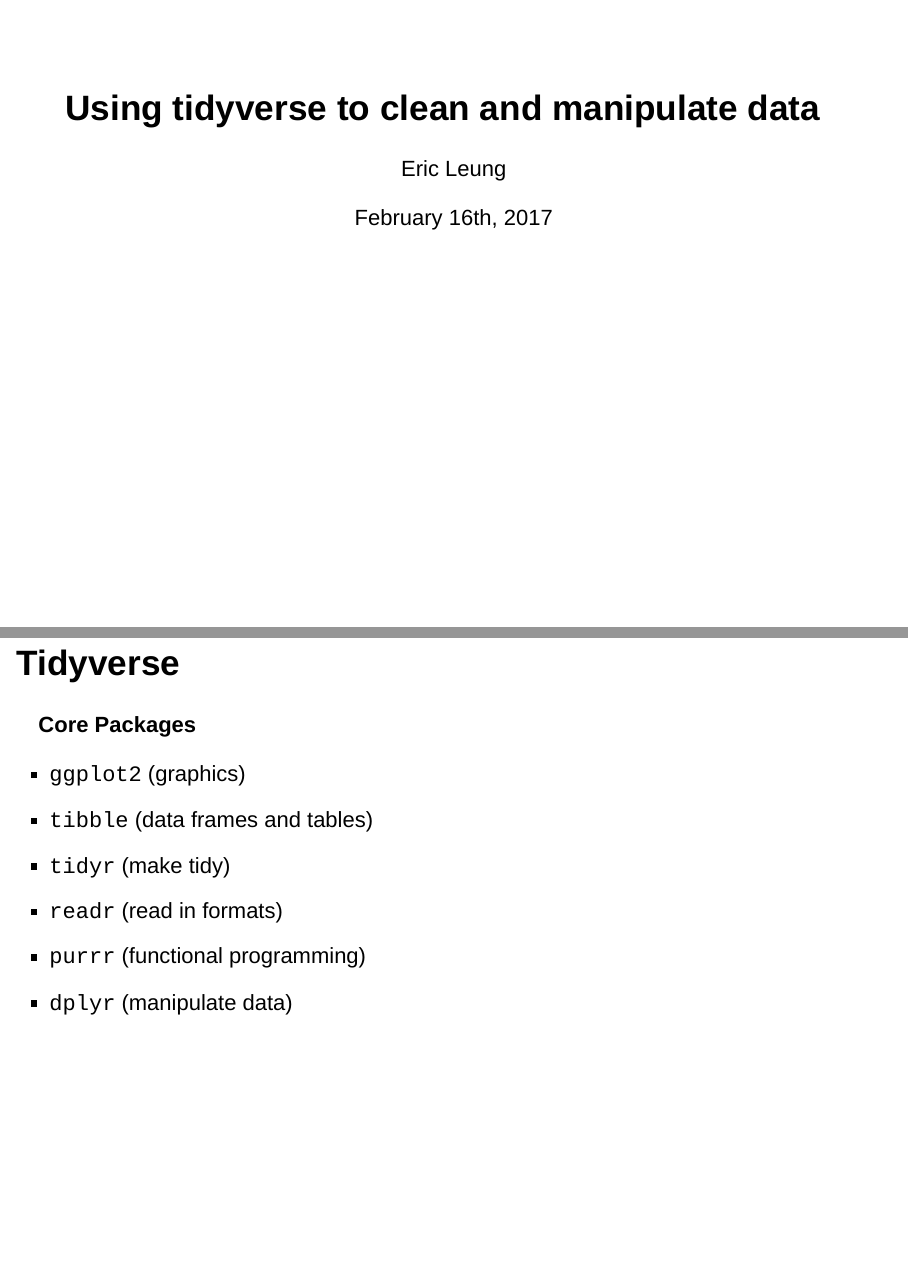
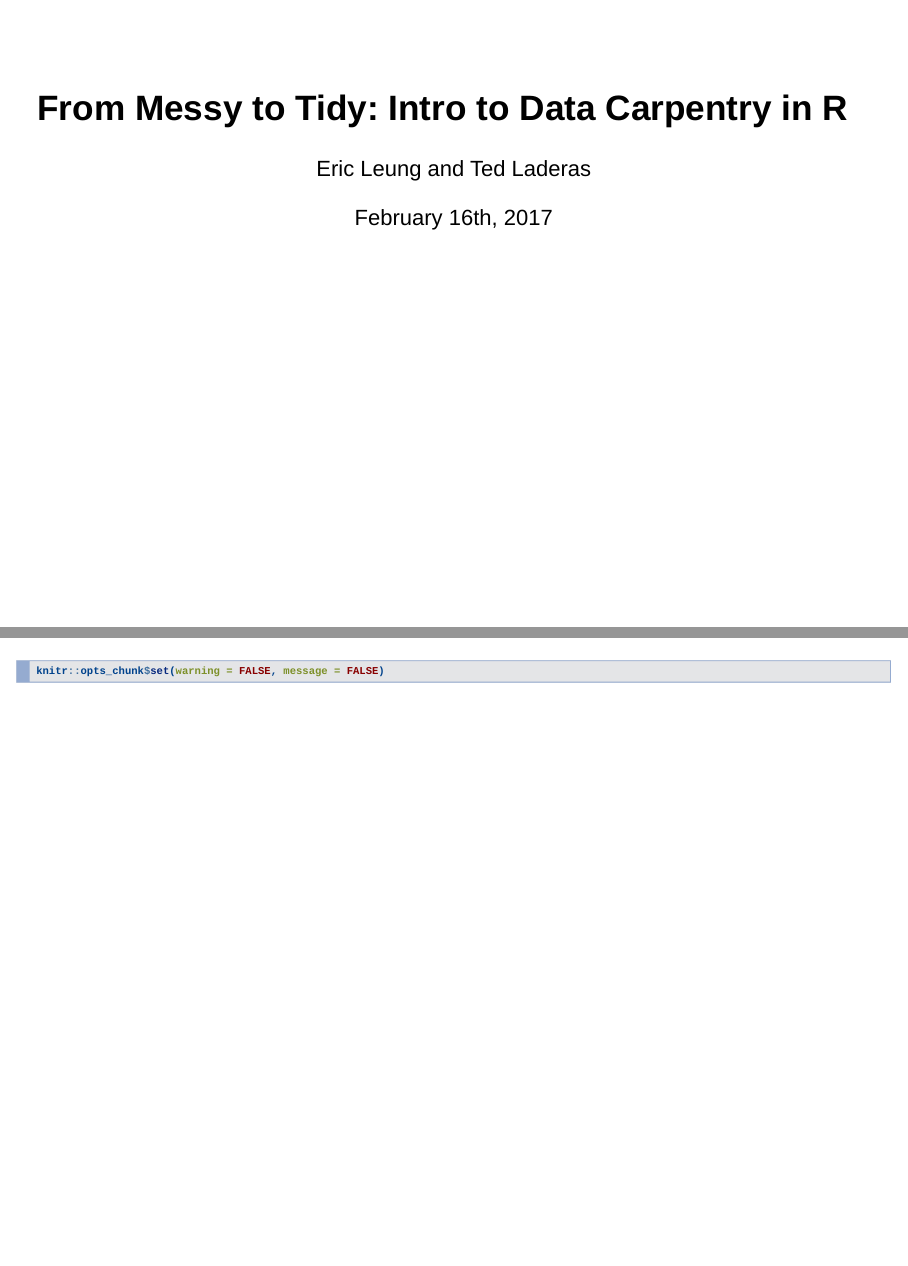
Before and after one commit to erictleung/tutorial-tidyverse, an R Markdown document (tidyverse.Rmd): pages 1 and 2 of 17 before the commit and pages 1 and 2 of 18 after it, joined at a grey line. Rendered offline with R 4.5, knitr and Pandoc, with nearby package versions; drawn as Slidy slides in place of the format the file asks for.

Commit message:
Update title, authors, and default knitr options

````diff
--- a/tidyverse.Rmd
+++ b/tidyverse.Rmd
@@ -1,15 +1,14 @@
 ---
-title: "Using tidyverse to clean and manipulate data"
-author: "Eric Leung"
+title: "From Messy to Tidy: Intro to Data Carpentry in R"
+author: "Eric Leung and Ted Laderas"
 date: "February 16th, 2017"
 output:
   ioslides_presentation:
     highlight: pygments
 ---
 
-```{r setup, include=FALSE}
-knitr::opts_chunk$set(echo = FALSE)
-library(tidyverse)
+```{r}
+knitr::opts_chunk$set(warning = FALSE, message = FALSE)
 ```
 
 ## Tidyverse {.columns-2}
````
